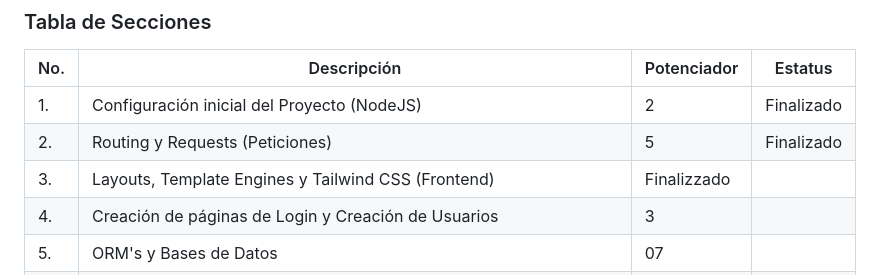
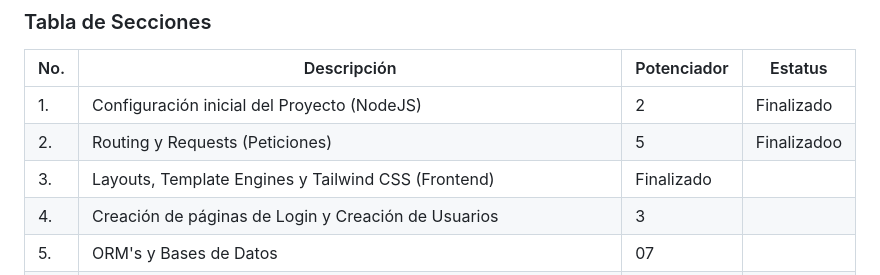
Before and after one commit to LaGuayaba01/AWOS_BienesRaices_240071_5B, a Markdown page: README.md, the part around the change. GitHub-like rendering.

Commit message:
BienesRaices-Main
Actualización base antes de integrar Sección 04

```diff
--- a/README.md
+++ b/README.md
@@ -17,8 +17,8 @@ El proyecto estará basado en una Arquitectura SOA (Service Oriented Architectur
 |No.|Descripción|Potenciador|Estatus|
 |---|---|---|---|
 |1.| Configuración inicial del Proyecto (NodeJS) | 2 | Finalizado  |
-|2.| Routing y Requests (Peticiones) | 5 |Finalizado|
-|3.| Layouts, Template Engines y Tailwind CSS (Frontend)| Finalizzado |  |
+|2.| Routing y Requests (Peticiones) | 5 |Finalizadoo|
+|3.| Layouts, Template Engines y Tailwind CSS (Frontend)| Finalizado |  |
 |4.| Creación de páginas de Login y Creación de Usuarios| 3 |  |
 |5.| ORM's y Bases de Datos | 07 |  |
 |6.| Insertando Registros en la Tabla Usuarios| ❌ | ❌ |
```
